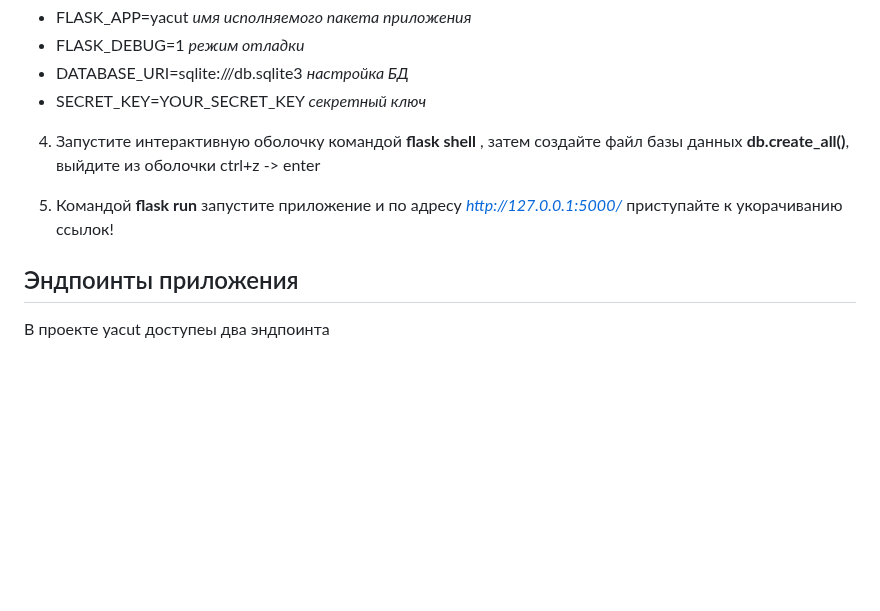
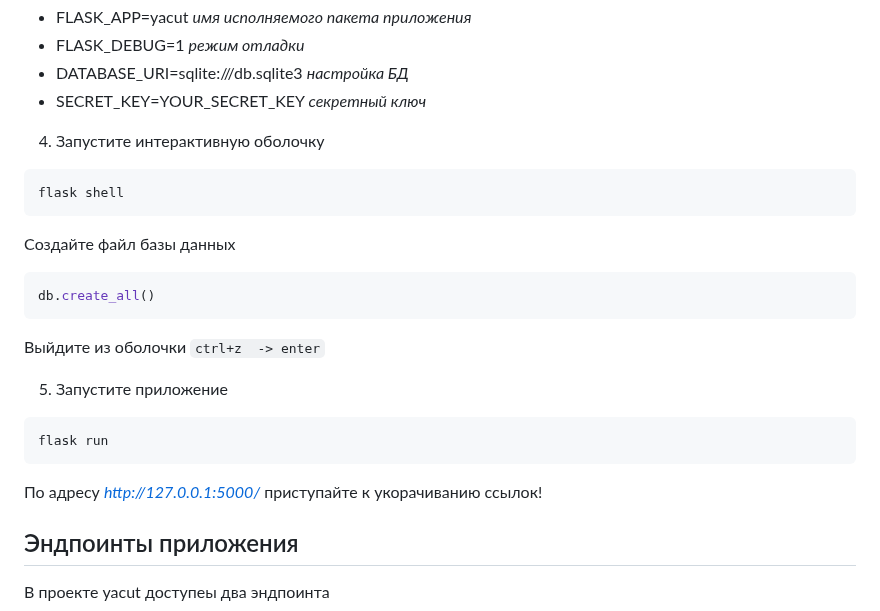
Before and after one commit to DmitryAlexandrov91/flask_example, a Markdown page: README.md, the part around the change. Rendered like a GitHub page; blank space fills up the shorter version.

Commit message:
README upd

````diff
--- a/README.md
+++ b/README.md
@@ -44,9 +44,24 @@ Flask example - пример простого приложения на библ
 - DATABASE_URI=sqlite:///db.sqlite3   *настройка БД*
 - SECRET_KEY=YOUR_SECRET_KEY      *секретный ключ*
 
-4. Запустите интерактивную оболочку командой **flask shell** , затем создайте файл базы данных  **db.create_all()**, выйдите из оболочки ctrl+z  -> enter
+4. Запустите интерактивную оболочку
+```bash
+flask shell
+```
 
-5. Командой **flask run** запустите приложение и по адресу  *http://127.0.0.1:5000/* приступайте к укорачиванию ссылок!
+Cоздайте файл базы данных
+```bash
+db.create_all()
+```
+
+Выйдите из оболочки `ctrl+z  -> enter`
+
+5. Запустите приложение
+```bash
+flask run
+```
+
+По адресу  *http://127.0.0.1:5000/* приступайте к укорачиванию ссылок!
 
 
 ## Эндпоинты приложения
````
